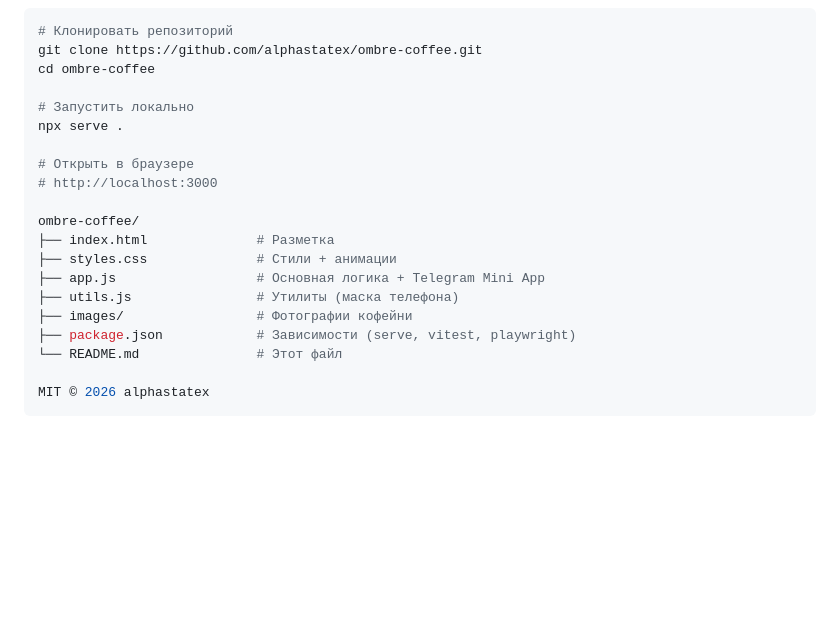
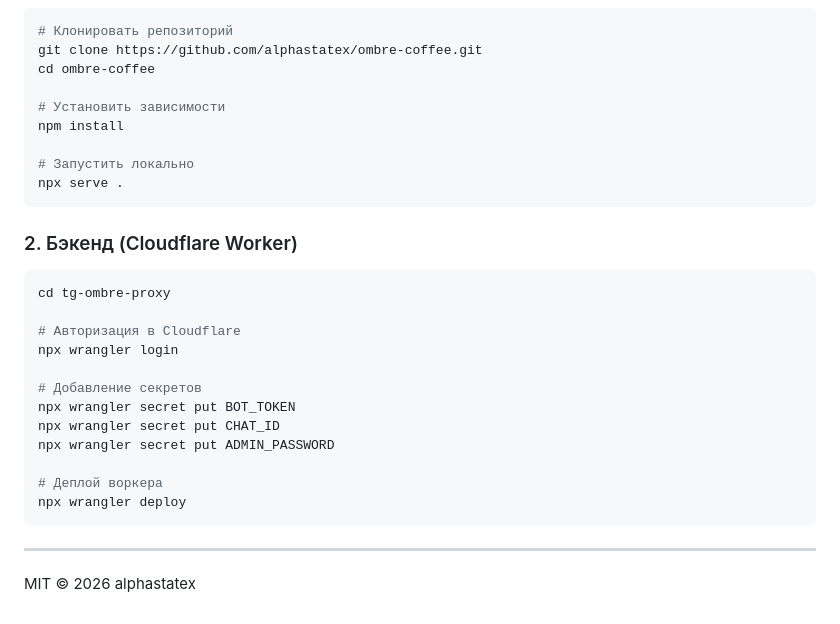
Before and after one commit to alphastatex/ombre-coffee, a Markdown page: README.md, the part around one of its changes. Drawn GitHub-style; blank space fills up the shorter version.

````diff
--- a/README.md
+++ b/README.md
@@ -84,20 +102,30 @@
 git clone https://github.com/alphastatex/ombre-coffee.git
 cd ombre-coffee
 
+# Установить зависимости
+npm install
+
 # Запустить локально
 npx serve .
+```
 
-# Открыть в браузере
-# http://localhost:3000
+### 2. Бэкенд (Cloudflare Worker)
 
-ombre-coffee/
-├── index.html              # Разметка
-├── styles.css              # Стили + анимации
-├── app.js                  # Основная логика + Telegram Mini App
-├── utils.js                # Утилиты (маска телефона)
-├── images/                 # Фотографии кофейни
-├── package.json            # Зависимости (serve, vitest, playwright)
-└── README.md               # Этот файл
+```bash
+cd tg-ombre-proxy
+
+# Авторизация в Cloudflare
+npx wrangler login
+
+# Добавление секретов
+npx wrangler secret put BOT_TOKEN
+npx wrangler secret put CHAT_ID
+npx wrangler secret put ADMIN_PASSWORD
+
+# Деплой воркера
+npx wrangler deploy
+```
+
+---
 
 MIT © 2026 alphastatex
-```
````
Also changed, not shown: other parts of README.md (+77 -59 lines), docs/admin.png (added).
